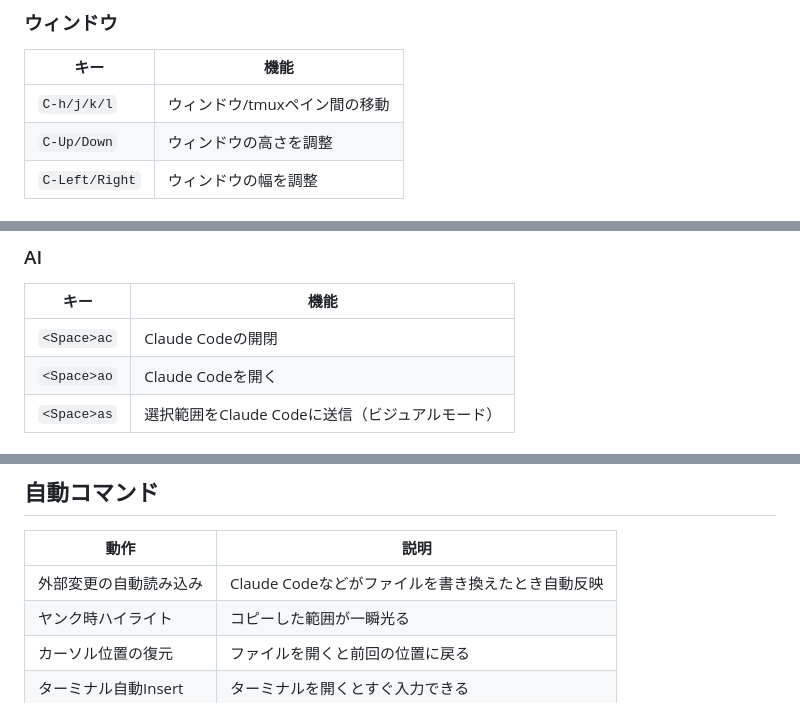
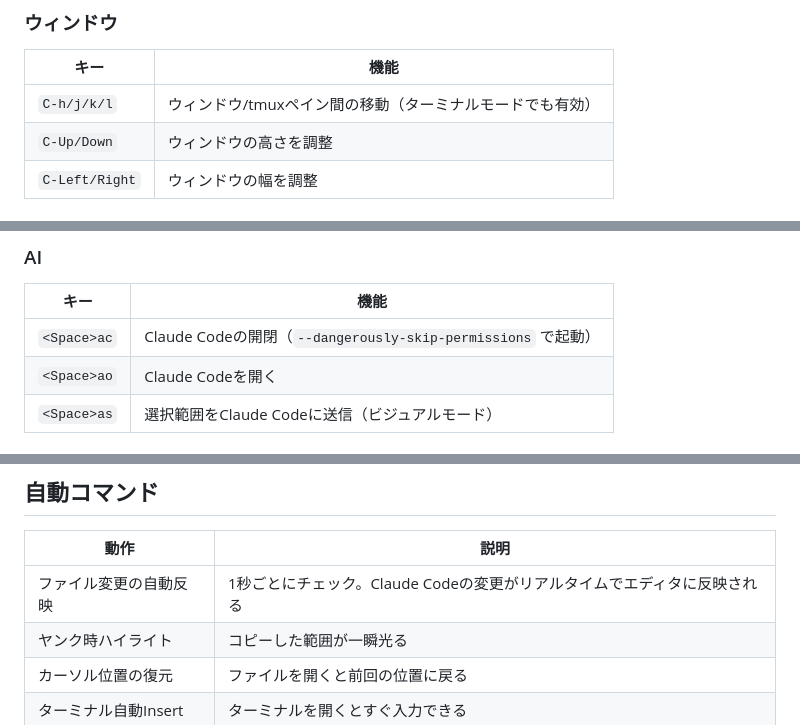
Before and after one commit to nero-15/nvim-config, a Markdown page: README.md, 3 parts joined by grey strips. GitHub-like rendering.

```diff
--- a/README.md
+++ b/README.md
@@ -118,7 +128,7 @@ Leaderキーは **スペース**。全キーバインドは `<Space>` を押し
 
 | キー | 機能 |
 |------|------|
-| `C-h/j/k/l` | ウィンドウ/tmuxペイン間の移動 |
+| `C-h/j/k/l` | ウィンドウ/tmuxペイン間の移動（ターミナルモードでも有効） |
 | `C-Up/Down` | ウィンドウの高さを調整 |
 | `C-Left/Right` | ウィンドウの幅を調整 |
 
@@ -153,7 +163,7 @@ Leaderキーは **スペース**。全キーバインドは `<Space>` を押し
 
 | キー | 機能 |
 |------|------|
-| `<Space>ac` | Claude Codeの開閉 |
+| `<Space>ac` | Claude Codeの開閉（`--dangerously-skip-permissions` で起動） |
 | `<Space>ao` | Claude Codeを開く |
 | `<Space>as` | 選択範囲をClaude Codeに送信（ビジュアルモード） |
 
@@ -182,7 +192,7 @@ Leaderキーは **スペース**。全キーバインドは `<Space>` を押し
 
 | 動作 | 説明 |
 |------|------|
-| 外部変更の自動読み込み | Claude Codeなどがファイルを書き換えたとき自動反映 |
+| ファイル変更の自動反映 | 1秒ごとにチェック。Claude Codeの変更がリアルタイムでエディタに反映される |
 | ヤンク時ハイライト | コピーした範囲が一瞬光る |
 | カーソル位置の復元 | ファイルを開くと前回の位置に戻る |
 | ターミナル自動Insert | ターミナルを開くとすぐ入力できる |
```
Also changed, not shown: other parts of README.md (+14 -4 lines).
